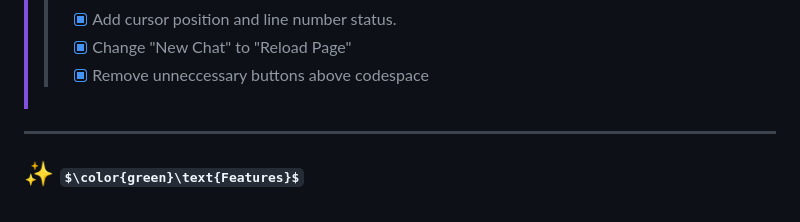
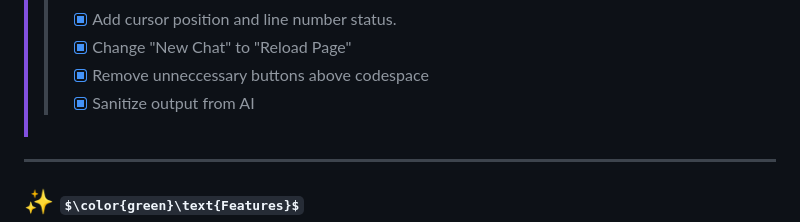
Before and after one commit to Sim3-14159/simplicode, a Markdown page: README.md, the part around the change. Drawn GitHub-style; some formulas as TeX source.

Commit message:
Update README.md todo

```diff
--- a/README.md
+++ b/README.md
@@ -40,6 +40,7 @@
 >> - [x] Add cursor position and line number status.
 >> - [x] Change "New Chat" to "Reload Page"
 >> - [x] Remove unneccessary buttons above codespace
+>> - [x] Sanitize output from AI
 
 ---
 
```
